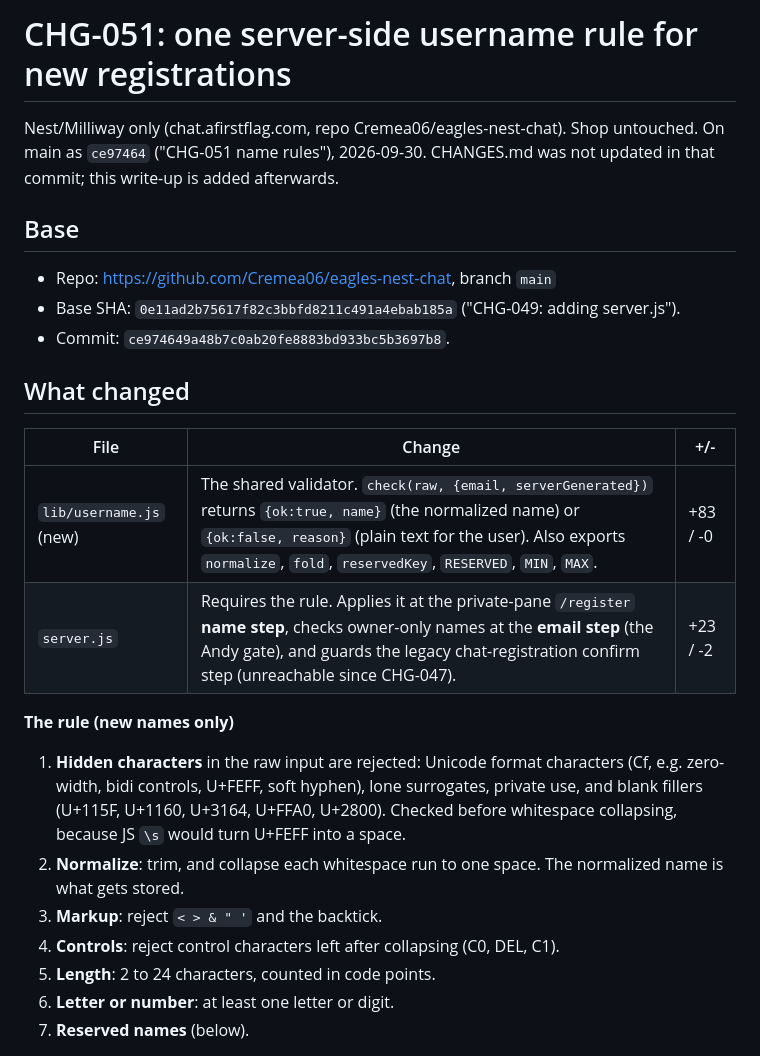
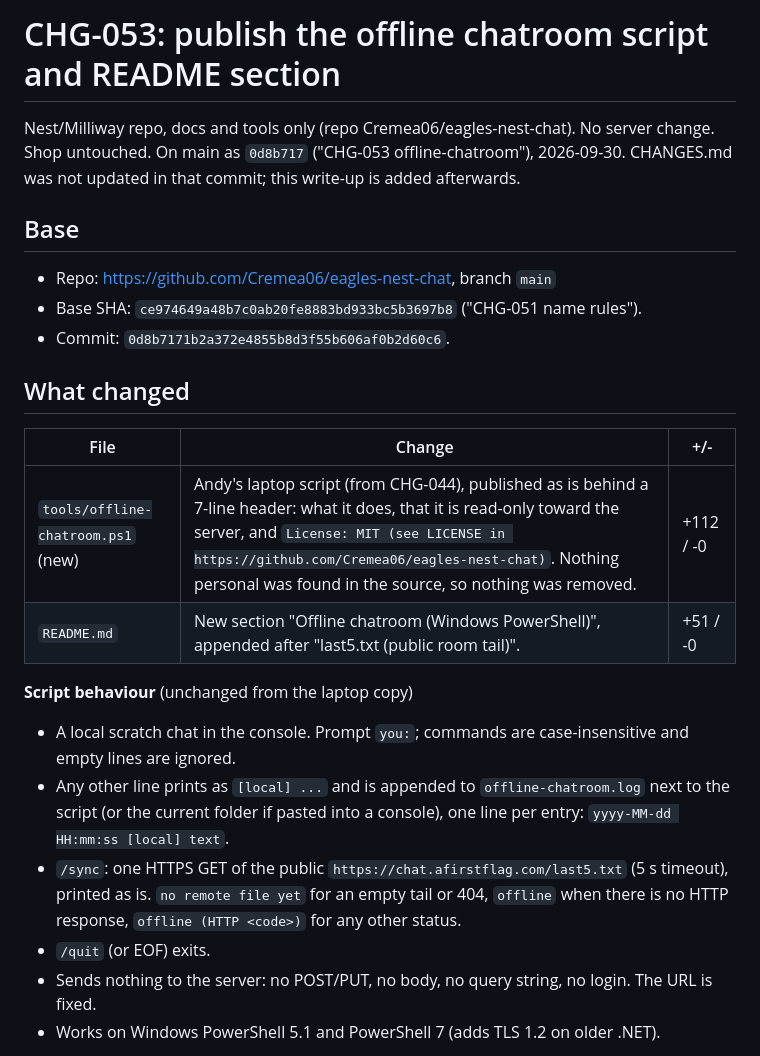
Before and after one commit to Cremea06/eagles-nest-chat, a Markdown page: CHANGES.md, the part around one of its changes. Drawn GitHub-style.

Commit message:
CHG-053: CHANGES.md write-up

```diff
--- a/CHANGES.md
+++ b/CHANGES.md
@@ -1,27 +1,26 @@
-# CHG-051: one server-side username rule for new registrations
+# CHG-053: publish the offline chatroom script and README section
 
-Nest/Milliway only (chat.afirstflag.com, repo Cremea06/eagles-nest-chat). Shop untouched.
-On main as `ce97464` ("CHG-051 name rules"), 2026-09-30. CHANGES.md was not updated in that commit; this write-up is added afterwards.
+Nest/Milliway repo, docs and tools only (repo Cremea06/eagles-nest-chat). No server change. Shop untouched.
+On main as `0d8b717` ("CHG-053 offline-chatroom"), 2026-09-30. CHANGES.md was not updated in that commit; this write-up is added afterwards.
 
 ## Base
 
 - Repo: https://github.com/Cremea06/eagles-nest-chat, branch `main`
-- Base SHA: `0e11ad2b75617f82c3bbfd8211c491a4ebab185a` ("CHG-049: adding server.js").
-- Commit: `ce974649a48b7c0ab20fe8883bd933bc5b3697b8`.
+- Base SHA: `ce974649a48b7c0ab20fe8883bd933bc5b3697b8` ("CHG-051 name rules").
+- Commit: `0d8b7171b2a372e4855b8d3f55b606af0b2d60c6`.
 
 ## What changed
 
 | File | Change | +/- |
 |---|---|---|
-| `lib/username.js` (new) | The shared validator. `check(raw, {email, serverGenerated})` returns `{ok:true, name}` (the normalized name) or `{ok:false, reason}` (plain text for the user). Also exports `normalize`, `fold`, `reservedKey`, `RESERVED`, `MIN`, `MAX`. | +83 / -0 |
-| `server.js` | Requires the rule. Applies it at the private-pane `/register` **name step**, checks owner-only names at the **email step** (the Andy gate), and guards the legacy chat-registration confirm step (unreachable since CHG-047). | +23 / -2 |
+| `tools/offline-chatroom.ps1` (new) | Andy's laptop script (from CHG-044), published as is behind a 7-line header: what it does, that it is read-only toward the server, and `License: MIT (see LICENSE in https://github.com/Cremea06/eagles-nest-chat)`. Nothing personal was found in the source, so nothing was removed. | +112 / -0 |
+| `README.md` | New section "Offline chatroom (Windows PowerShell)", appended after "last5.txt (public room tail)". | +51 / -0 |
 
-**The rule (new names only)**
-1. **Hidden characters** in the raw input are rejected: Unicode format characters (Cf, e.g. zero-width, bidi controls, U+FEFF, soft hyphen), lone surrogates, private use, and blank fillers (U+115F, U+1160, U+3164, U+FFA0, U+2800). Checked before whitespace collapsing, because JS `\s` would turn U+FEFF into a space.
-2. **Normalize**: trim, and collapse each whitespace run to one space. The normalized name is what gets stored.
-3. **Markup**: reject `< > & " '` and the backtick.
-4. **Controls**: reject control characters left after collapsing (C0, DEL, C1).
-5. **Length**: 2 to 24 characters, counted in code points.
-6. **Letter or number**: at least one letter or digit.
-7. **Reserved names** (below).
+**Script behaviour** (unchanged from the laptop copy)
+- A local scratch chat in the console. Prompt `you:`; commands are case-insensitive and empty lines are ignored.
+- Any other line prints as `[local] ...` and is appended to `offline-chatroom.log` next to the script (or the current folder if pasted into a console), one line per entry: `yyyy-MM-dd HH:mm:ss [local] text`.
+- `/sync`: one HTTPS GET of the public `https://chat.afirstflag.com/last5.txt` (5 s timeout), printed as is. `no remote file yet` for an empty tail or 404, `offline` when there is no HTTP response, `offline (HTTP <code>)` for any other status.
+- `/quit` (or EOF) exits.
+- Sends nothing to the server: no POST/PUT, no body, no query string, no login. The URL is fixed.
+- Works on Windows PowerShell 5.1 and PowerShell 7 (adds TLS 1.2 on older .NET).
 
```
Also changed, not shown: other parts of CHANGES.md (+12 -32 lines).
